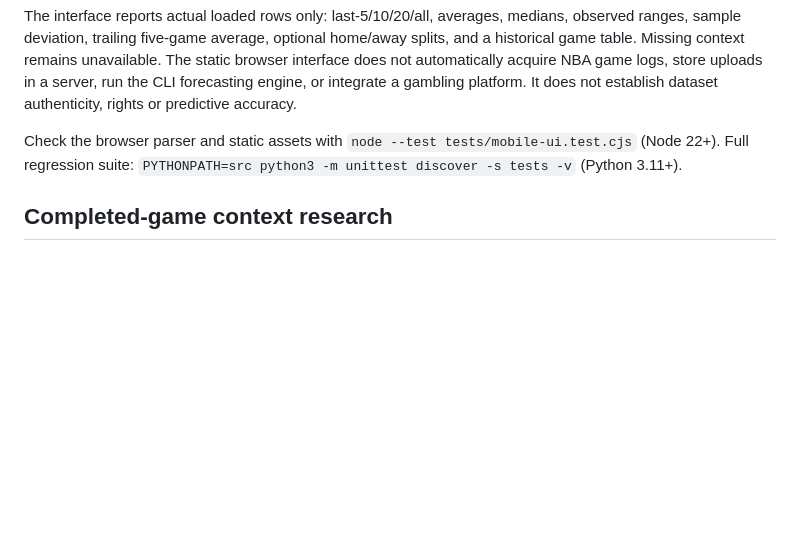
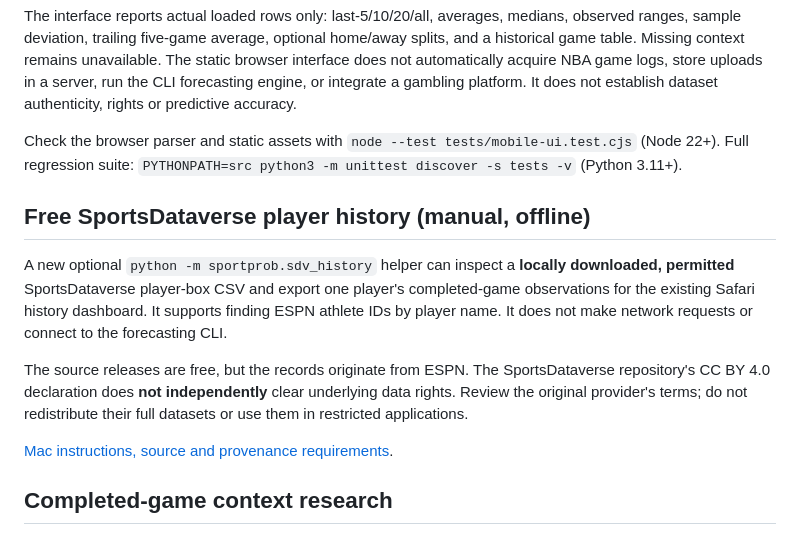
Before and after one commit to ajlacabe23-2426/project-sportbet22, a Markdown page: README.md, the part around the change. GitHub-like rendering; blank space fills up the shorter version.

Commit message:
docs: link free SportsDataverse historical game viewer import

```diff
--- a/README.md
+++ b/README.md
@@ -13,6 +13,21 @@ The historical statistics importer now accepts either the research engine's `pla
 The interface reports actual loaded rows only: last-5/10/20/all, averages, medians, observed ranges, sample deviation, trailing five-game average, optional home/away splits, and a historical game table. Missing context remains unavailable. The static browser interface does not automatically acquire NBA game logs, store uploads in a server, run the CLI forecasting engine, or integrate a gambling platform. It does not establish dataset authenticity, rights or predictive accuracy.
 
 Check the browser parser and static assets with `node --test tests/mobile-ui.test.cjs` (Node 22+). Full regression suite: `PYTHONPATH=src python3 -m unittest discover -s tests -v` (Python 3.11+).
+
+## Free SportsDataverse player history (manual, offline)
+
+A new optional `python -m sportprob.sdv_history` helper can inspect a
+**locally downloaded, permitted** SportsDataverse player-box CSV and export
+one player's completed-game observations for the existing Safari history
+dashboard. It supports finding ESPN athlete IDs by player name. It does not
+make network requests or connect to the forecasting CLI.
+
+The source releases are free, but the records originate from ESPN. The
+SportsDataverse repository's CC BY 4.0 declaration does **not independently**
+clear underlying data rights. Review the original provider's terms; do not
+redistribute their full datasets or use them in restricted applications.
+
+[Mac instructions, source and provenance requirements](docs/SPORTSDATAVERSE_HISTORY.md).
 
 ## Completed-game context research
 
```
